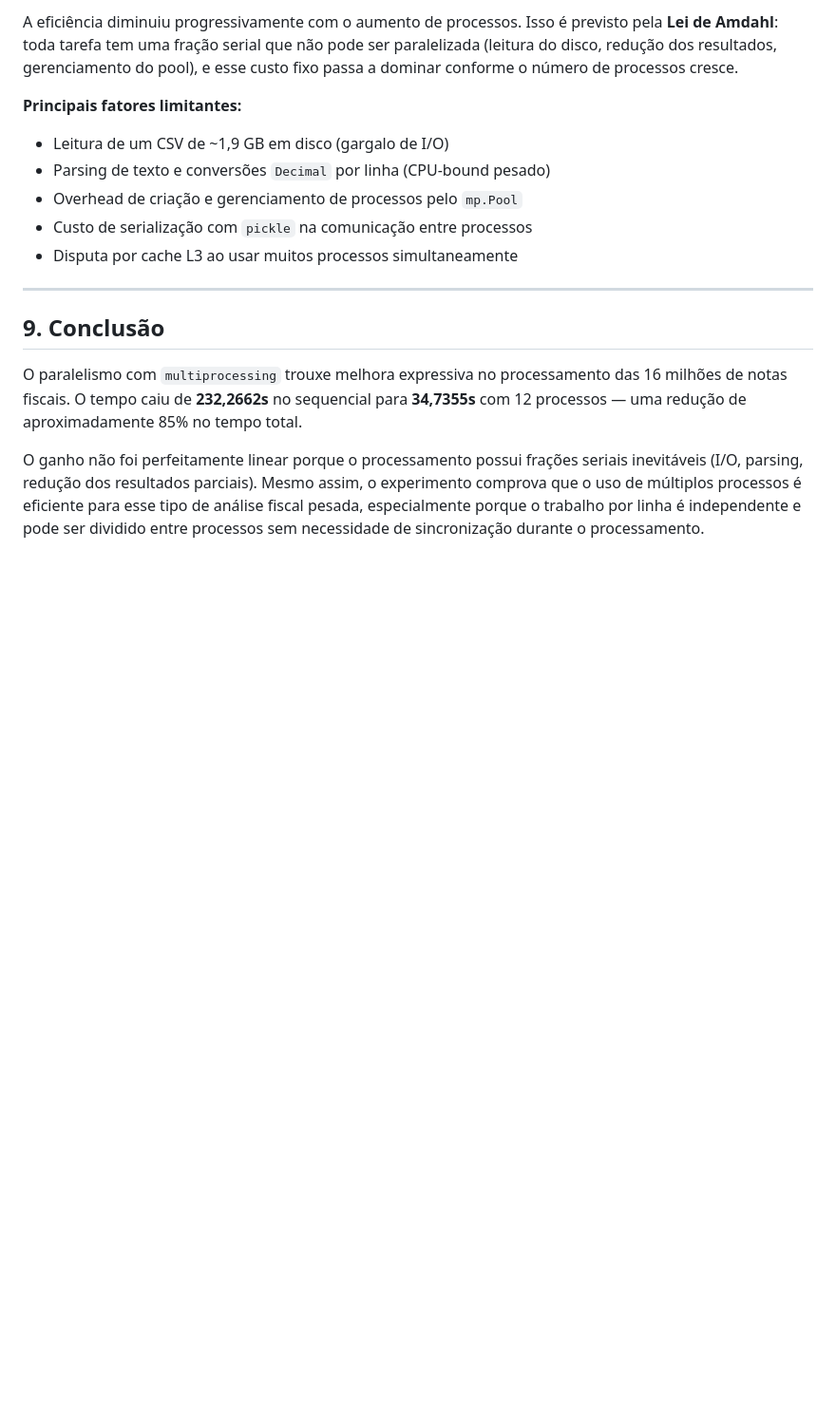
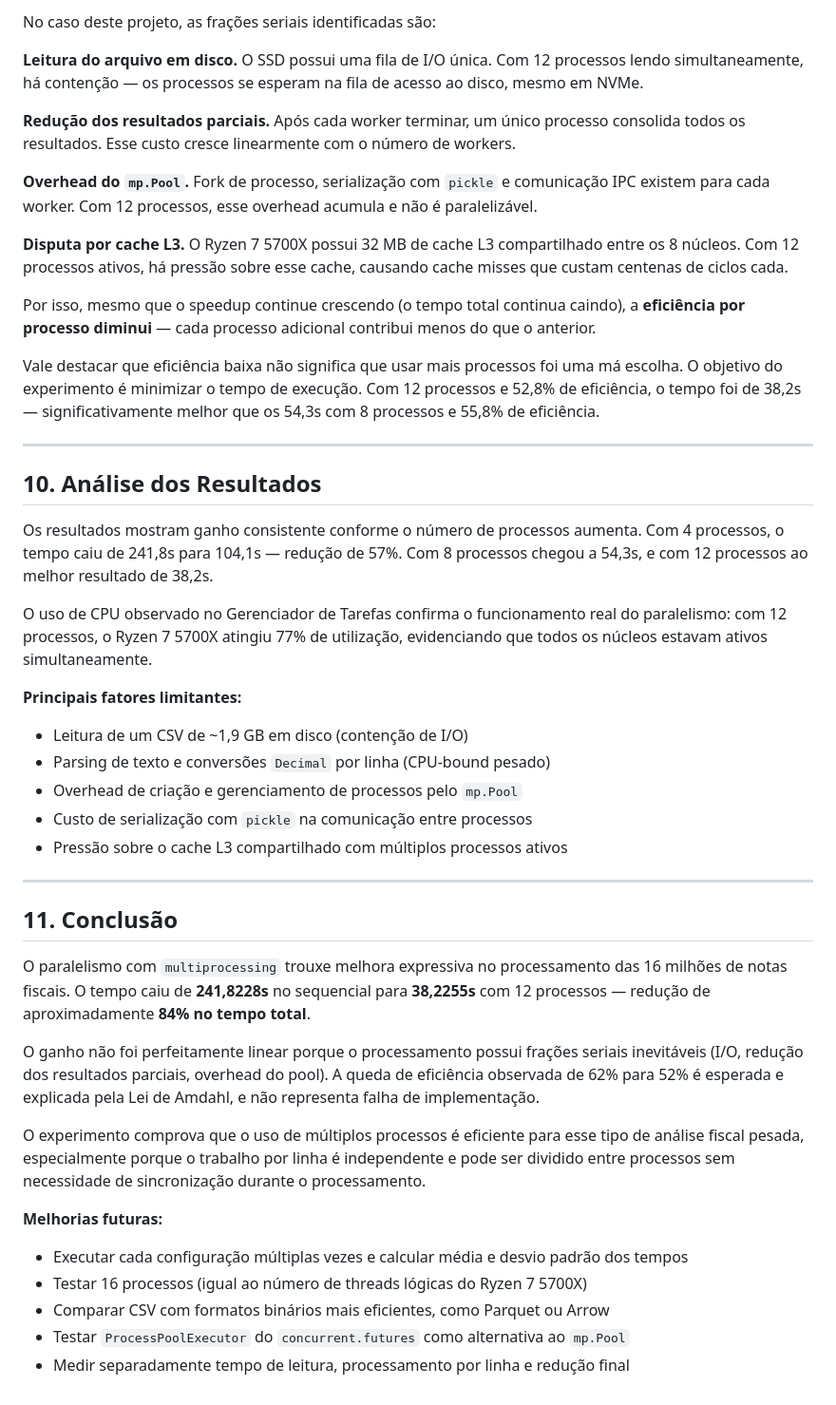
Before and after one commit to dev-lucasvsc/Distribuido-Doc_fiscall, a Markdown page: readme.md, the part around one of its changes. Shown at 95% size. Rendered like a GitHub page; blank space fills up the shorter version.

```diff
--- a/readme.md
+++ b/readme.md
@@ -130,18 +145,48 @@ O melhor tempo foi obtido com **12 processos**, chegando a 34,7355s e speedup de
 
-A eficiência diminuiu progressivamente com o aumento de processos. Isso é previsto pela **Lei de Amdahl**: toda tarefa tem uma fração serial que não pode ser paralelizada (leitura do disco, redução dos resultados, gerenciamento do pool), e esse custo fixo passa a dominar conforme o número de processos cresce.
+No caso deste projeto, as frações seriais identificadas são:
+
+**Leitura do arquivo em disco.** O SSD possui uma fila de I/O única. Com 12 processos lendo simultaneamente, há contenção — os processos se esperam na fila de acesso ao disco, mesmo em NVMe.
+
+**Redução dos resultados parciais.** Após cada worker terminar, um único processo consolida todos os resultados. Esse custo cresce linearmente com o número de workers.
+
+**Overhead do `mp.Pool`.** Fork de processo, serialização com `pickle` e comunicação IPC existem para cada worker. Com 12 processos, esse overhead acumula e não é paralelizável.
+
+**Disputa por cache L3.** O Ryzen 7 5700X possui 32 MB de cache L3 compartilhado entre os 8 núcleos. Com 12 processos ativos, há pressão sobre esse cache, causando cache misses que custam centenas de ciclos cada.
+
+Por isso, mesmo que o speedup continue crescendo (o tempo total continua caindo), a **eficiência por processo diminui** — cada processo adicional contribui menos do que o anterior.
+
+Vale destacar que eficiência baixa não significa que usar mais processos foi uma má escolha. O objetivo do experimento é minimizar o tempo de execução. Com 12 processos e 52,8% de eficiência, o tempo foi de 38,2s — significativamente melhor que os 54,3s com 8 processos e 55,8% de eficiência.
+
+---
+
+## 10. Análise dos Resultados
+
+Os resultados mostram ganho consistente conforme o número de processos aumenta. Com 4 processos, o tempo caiu de 241,8s para 104,1s — redução de 57%. Com 8 processos chegou a 54,3s, e com 12 processos ao melhor resultado de 38,2s.
+
+O uso de CPU observado no Gerenciador de Tarefas confirma o funcionamento real do paralelismo: com 12 processos, o Ryzen 7 5700X atingiu 77% de utilização, evidenciando que todos os núcleos estavam ativos simultaneamente.
 
 **Principais fatores limitantes:**
 
-- Leitura de um CSV de ~1,9 GB em disco (gargalo de I/O)
+- Leitura de um CSV de ~1,9 GB em disco (contenção de I/O)
 - Parsing de texto e conversões `Decimal` por linha (CPU-bound pesado)
 - Overhead de criação e gerenciamento de processos pelo `mp.Pool`
 - Custo de serialização com `pickle` na comunicação entre processos
-- Disputa por cache L3 ao usar muitos processos simultaneamente
+- Pressão sobre o cache L3 compartilhado com múltiplos processos ativos
 
 ---
 
-## 9. Conclusão
+## 11. Conclusão
 
-O paralelismo com `multiprocessing` trouxe melhora expressiva no processamento das 16 milhões de notas fiscais. O tempo caiu de **232,2662s** no sequencial para **34,7355s** com 12 processos — uma redução de aproximadamente 85% no tempo total.
+O paralelismo com `multiprocessing` trouxe melhora expressiva no processamento das 16 milhões de notas fiscais. O tempo caiu de **241,8228s** no sequencial para **38,2255s** com 12 processos — redução de aproximadamente **84% no tempo total**.
 
-O ganho não foi perfeitamente linear porque o processamento possui frações seriais inevitáveis (I/O, parsing, redução dos resultados parciais). Mesmo assim, o experimento comprova que o uso de múltiplos processos é eficiente para esse tipo de análise fiscal pesada, especialmente porque o trabalho por linha é independente e pode ser dividido entre processos sem necessidade de sincronização durante o processamento.
+O ganho não foi perfeitamente linear porque o processamento possui frações seriais inevitáveis (I/O, redução dos resultados parciais, overhead do pool). A queda de eficiência observada de 62% para 52% é esperada e explicada pela Lei de Amdahl, e não representa falha de implementação.
+
+O experimento comprova que o uso de múltiplos processos é eficiente para esse tipo de análise fiscal pesada, especialmente porque o trabalho por linha é independente e pode ser dividido entre processos sem necessidade de sincronização durante o processamento.
+
+**Melhorias futuras:**
+
+- Executar cada configuração múltiplas vezes e calcular média e desvio padrão dos tempos
+- Testar 16 processos (igual ao número de threads lógicas do Ryzen 7 5700X)
+- Comparar CSV com formatos binários mais eficientes, como Parquet ou Arrow
+- Testar `ProcessPoolExecutor` do `concurrent.futures` como alternativa ao `mp.Pool`
+- Medir separadamente tempo de leitura, processamento por linha e redução final
```
Also changed, not shown: other parts of readme.md (+38 -23 lines).
